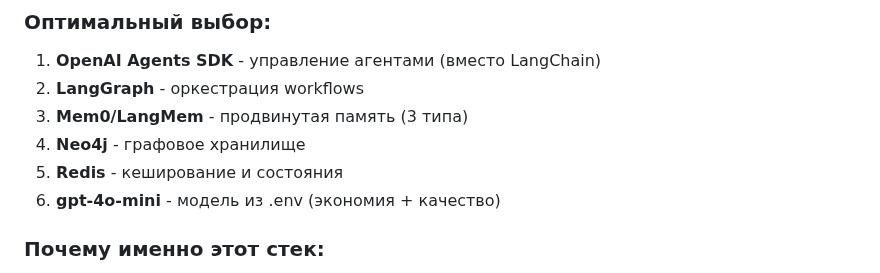
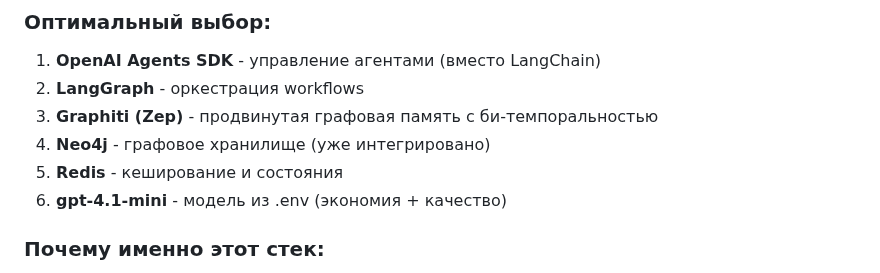
Before and after one commit to Sergeyskeef/marka-ai, a Markdown page: RESEARCH_SUMMARY.md, the part around the change. Rendered like a GitHub page.

```diff
--- a/RESEARCH_SUMMARY.md
+++ b/RESEARCH_SUMMARY.md
@@ -24,10 +24,10 @@
 ### Оптимальный выбор:
 1. **OpenAI Agents SDK** - управление агентами (вместо LangChain)
 2. **LangGraph** - оркестрация workflows
-3. **Mem0/LangMem** - продвинутая память (3 типа)
-4. **Neo4j** - графовое хранилище
+3. **Graphiti (Zep)** - продвинутая графовая память с би-темпоральностью
+4. **Neo4j** - графовое хранилище (уже интегрировано)
 5. **Redis** - кеширование и состояния
-6. **gpt-4o-mini** - модель из .env (экономия + качество)
+6. **gpt-4.1-mini** - модель из .env (экономия + качество)
 
 ### Почему именно этот стек:
 - **Простота** - меньше кода, больше функциональности
```
Also changed, not shown: GRAPHITI_MEMORY_ARCHITECTURE.md (added, +537 -0 lines), ROADMAP_OPTIMIZATION.md (+16 -23 lines).
